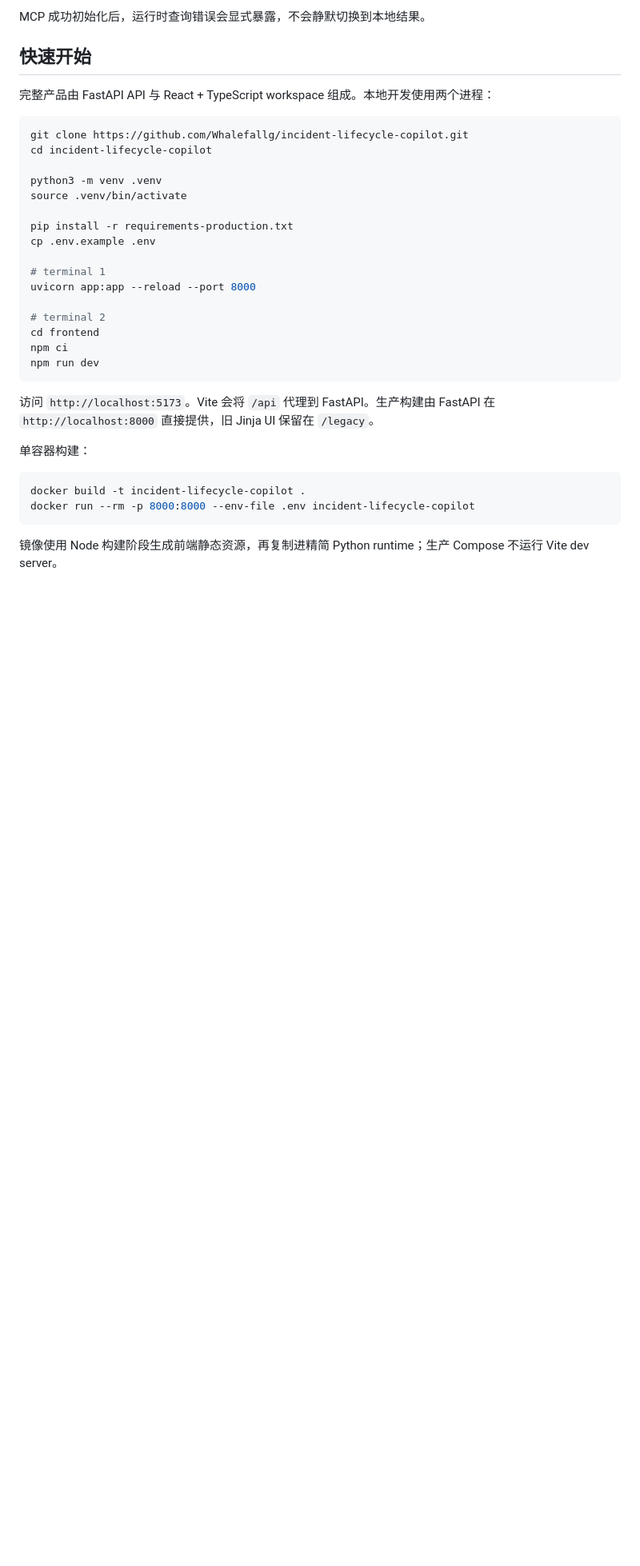
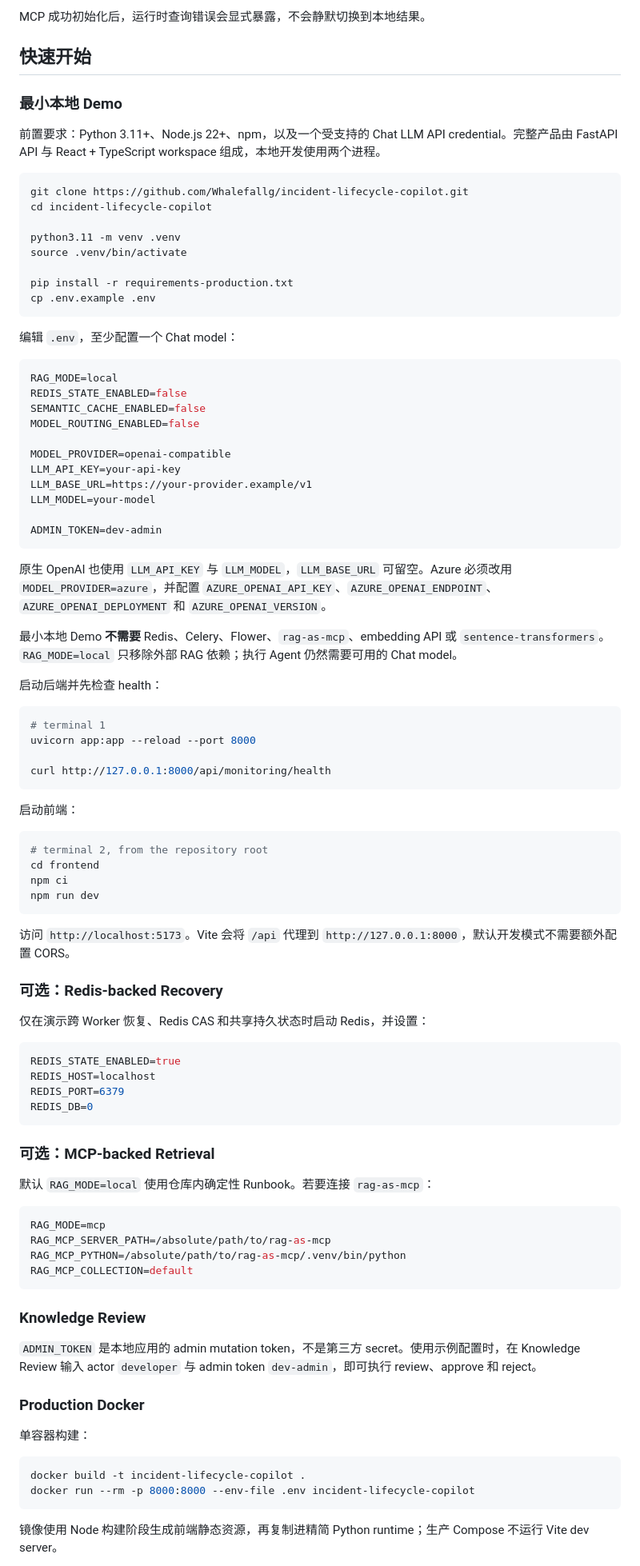
Before and after one commit to Whalefallg/incident-lifecycle-copilot, a Markdown page: README.md, the part around one of its changes. Shown at 80% size. Rendered like a GitHub page; blank space fills up the shorter version.

````diff
--- a/README.md
+++ b/README.md
@@ -202,28 +212,88 @@ MCP 成功初始化后，运行时查询错误会显式暴露，不会静默切
 
 ## 快速开始
 
-完整产品由 FastAPI API 与 React + TypeScript workspace 组成。本地开发使用两个进程：
+### 最小本地 Demo
+
+前置要求：Python 3.11+、Node.js 22+、npm，以及一个受支持的 Chat LLM API credential。完整产品由 FastAPI API 与 React + TypeScript workspace 组成，本地开发使用两个进程。
 
 ```bash
 git clone https://github.com/Whalefallg/incident-lifecycle-copilot.git
 cd incident-lifecycle-copilot
 
-python3 -m venv .venv
+python3.11 -m venv .venv
 source .venv/bin/activate
 
 pip install -r requirements-production.txt
 cp .env.example .env
+```
 
+编辑 `.env`，至少配置一个 Chat model：
+
+```env
+RAG_MODE=local
+REDIS_STATE_ENABLED=false
+SEMANTIC_CACHE_ENABLED=false
+MODEL_ROUTING_ENABLED=false
+
+MODEL_PROVIDER=openai-compatible
+LLM_API_KEY=your-api-key
+LLM_BASE_URL=https://your-provider.example/v1
+LLM_MODEL=your-model
+
+ADMIN_TOKEN=dev-admin
+```
+
+原生 OpenAI 也使用 `LLM_API_KEY` 与 `LLM_MODEL`，`LLM_BASE_URL` 可留空。Azure 必须改用 `MODEL_PROVIDER=azure`，并配置 `AZURE_OPENAI_API_KEY`、`AZURE_OPENAI_ENDPOINT`、`AZURE_OPENAI_DEPLOYMENT` 和 `AZURE_OPENAI_VERSION`。
+
+最小本地 Demo **不需要** Redis、Celery、Flower、`rag-as-mcp`、embedding API 或 `sentence-transformers`。`RAG_MODE=local` 只移除外部 RAG 依赖；执行 Agent 仍然需要可用的 Chat model。
+
+启动后端并先检查 health：
+
+```bash
 # terminal 1
 uvicorn app:app --reload --port 8000
 
-# terminal 2
+curl http://127.0.0.1:8000/api/monitoring/health
+```
+
+启动前端：
+
+```bash
+# terminal 2, from the repository root
 cd frontend
 npm ci
 npm run dev
 ```
 
-访问 `http://localhost:5173`。Vite 会将 `/api` 代理到 FastAPI。生产构建由 FastAPI 在 `http://localhost:8000` 直接提供，旧 Jinja UI 保留在 `/legacy`。
+访问 `http://localhost:5173`。Vite 会将 `/api` 代理到 `http://127.0.0.1:8000`，默认开发模式不需要额外配置 CORS。
+
+### 可选：Redis-backed Recovery
+
+仅在演示跨 Worker 恢复、Redis CAS 和共享持久状态时启动 Redis，并设置：
+
+```env
+REDIS_STATE_ENABLED=true
+REDIS_HOST=localhost
+REDIS_PORT=6379
+REDIS_DB=0
+```
+
+### 可选：MCP-backed Retrieval
+
+默认 `RAG_MODE=local` 使用仓库内确定性 Runbook。若要连接 `rag-as-mcp`：
+
+```env
+RAG_MODE=mcp
+RAG_MCP_SERVER_PATH=/absolute/path/to/rag-as-mcp
+RAG_MCP_PYTHON=/absolute/path/to/rag-as-mcp/.venv/bin/python
+RAG_MCP_COLLECTION=default
+```
+
+### Knowledge Review
+
+`ADMIN_TOKEN` 是本地应用的 admin mutation token，不是第三方 secret。使用示例配置时，在 Knowledge Review 输入 actor `developer` 与 admin token `dev-admin`，即可执行 review、approve 和 reject。
+
+### Production Docker
 
 单容器构建：
 
````
Also changed, not shown: other parts of README.md (+76 -22 lines), docs/FULLSTACK_DEMO.md (+9 -2 lines), docs/assets/incident-workspace.png (added), 1 other file.
